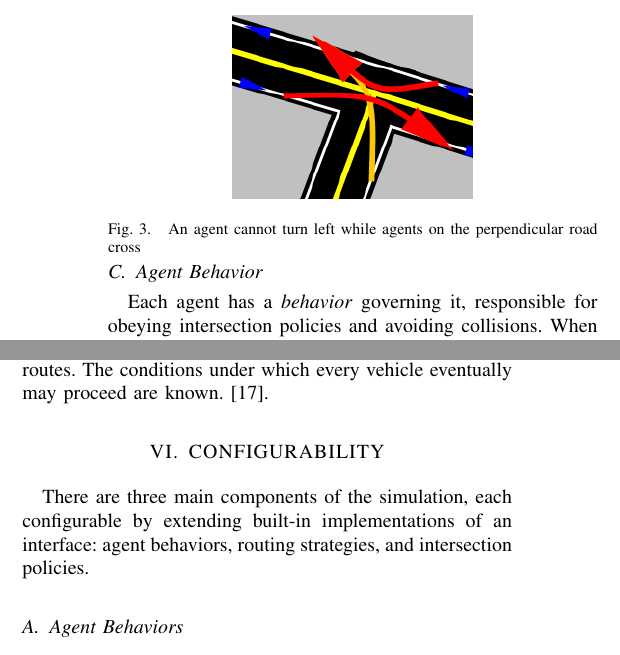
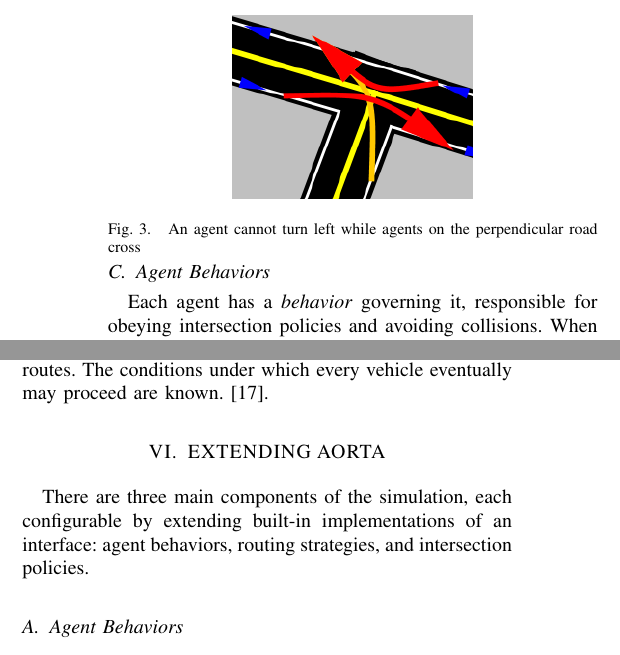
Before and after one commit to ovunctuzel/road-rage, a LaTeX paper (papers/itsc_2012/final.tex): two parts of the columns of page 4 of 7, joined at a grey line, cut so that both start at the same text. Compiled offline with pdfLaTeX.

Commit message:
heading changes

```diff
--- a/papers/itsc_2012/final.tex
+++ b/papers/itsc_2012/final.tex
@@ -390,7 +390,7 @@ as impassable and re-route other traffic away from the accident.
   \vspace{-15pt}
 \end{figure}
 
-\subsection{Agent Behavior}
+\subsection{Agent Behaviors}
 
 Each agent has a \emph{behavior} governing it, responsible for obeying
 intersection policies and avoiding collisions. When the agent travels past the
@@ -448,7 +448,7 @@ conditions under which every vehicle eventually may proceed are known.
 
 %%%%%%%%%%%%%%%%%%%%%%%%%%%%%%%%%%%%%%%%%%%%%%%%%%%%%%%%%%%%%%%%%%%%%%%%%%%%%%%%
 
-\section{CONFIGURABILITY}
+\section{EXTENDING AORTA}
 \label{sec:config}
 
 There are three main components of the simulation, each configurable by
```
